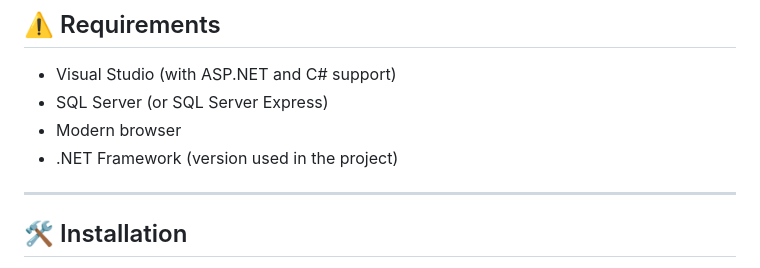
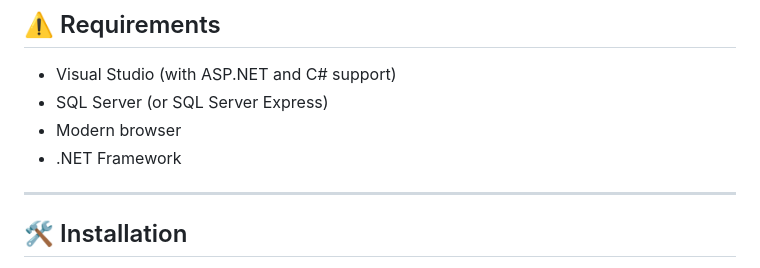
Before and after one commit to MrToninho/Skill-Xec, a Markdown page: README.md, the part around the change. GitHub-like rendering.

```diff
--- a/README.md
+++ b/README.md
@@ -31,7 +31,7 @@ gameplays, reviews, and tutorials.
 - Visual Studio (with ASP.NET and C# support)
 - SQL Server (or SQL Server Express)
 - Modern browser
-- .NET Framework (version used in the project)
+- .NET Framework
 
 ---
 
```
